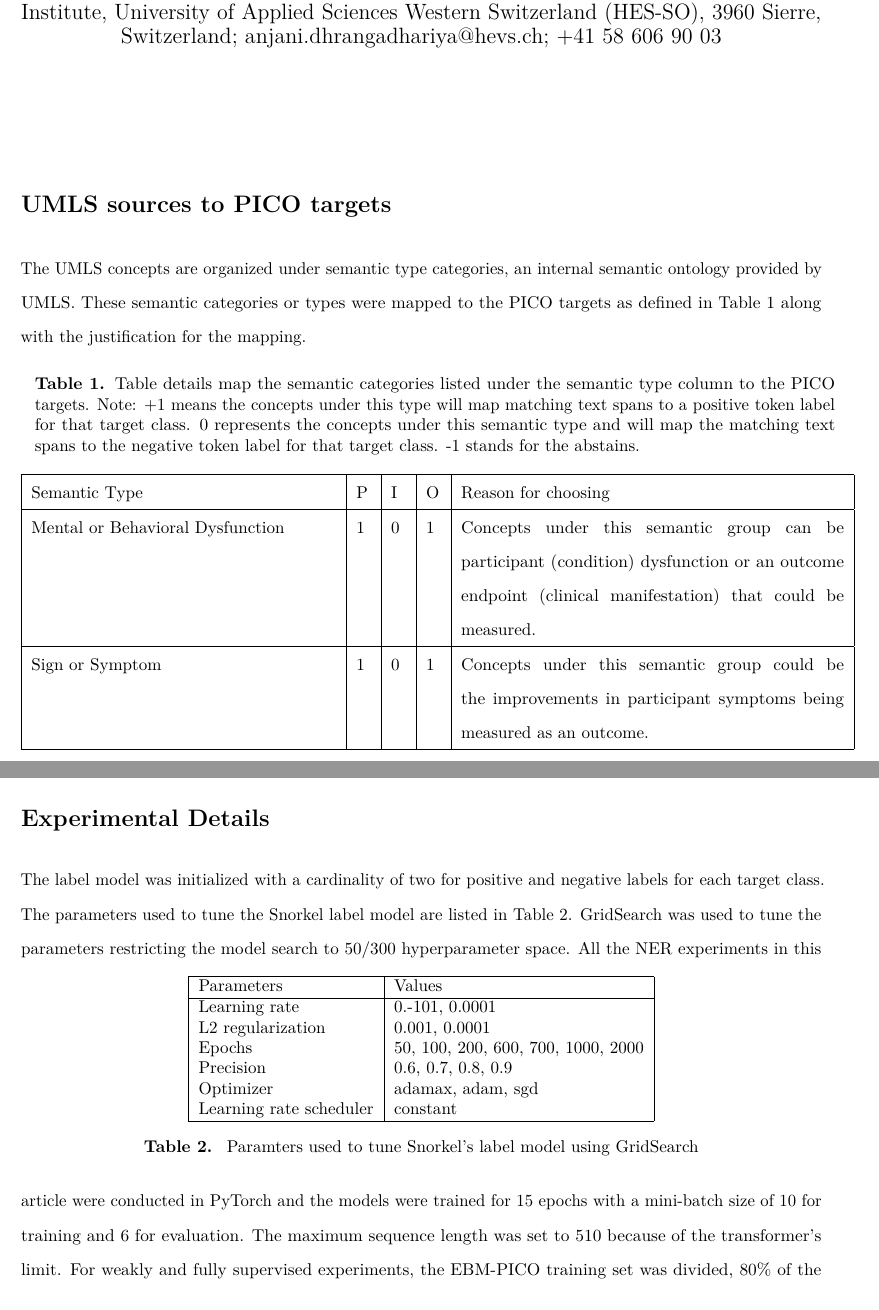
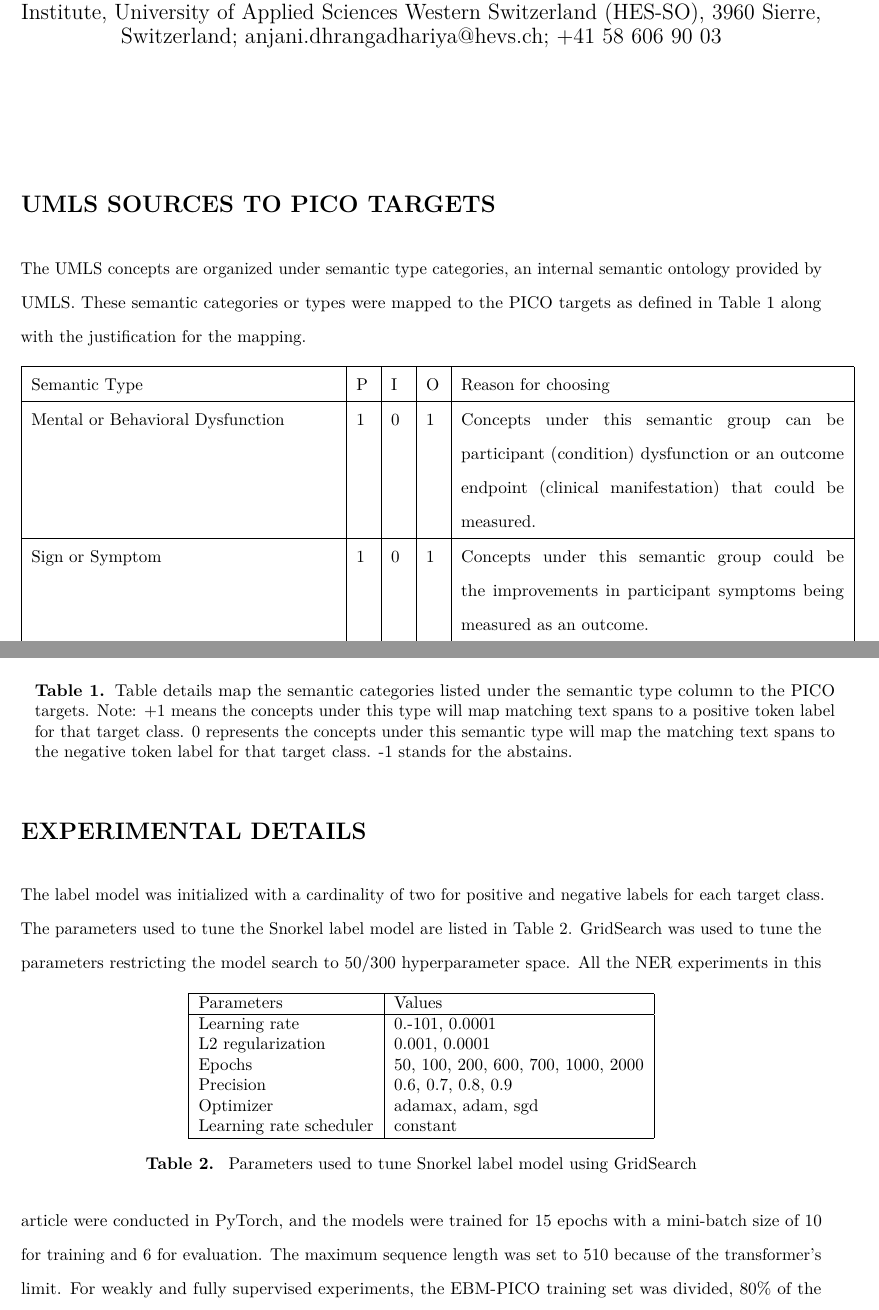
Before and after one commit to anjani-dhrangadhariya/distant-pico-supp, a LaTeX document (amia-paper.tex): two parts of pages 1 and 8 of 9, joined at a grey line, cut so that both start at the same text. Compiled offline with pdfLaTeX.

Commit message:
final polish

```diff
--- a/amia-paper.tex
+++ b/amia-paper.tex
@@ -145,7 +145,7 @@
 %==============================
 %
 %==============================
-\section{UMLS sources to PICO targets}\label{lss}
+\section{UMLS SOURCES TO PICO TARGETS}\label{lss}
 %==============================
 %
 The UMLS concepts are organized under semantic type categories, an internal semantic ontology provided by UMLS.
@@ -153,8 +153,7 @@ These semantic categories or types were mapped to the PICO targets as defined in
 
 
 \begin{longtable}{|l|p{0.3cm}|p{0.3cm}|p{0.3cm}|p{7.9cm}|}
-    \caption{Table details map the semantic categories listed under the semantic type column to the PICO targets. Note: +1 means the concepts under this type will map matching text spans to a positive token label for that target class. 0 represents the concepts under this semantic type and will map the matching text spans to the negative token label for that target class. -1 stands for the abstains.}
-    \label{tab:source2target}
+
     \endfirsthead
     \endhead
     \hline
@@ -286,12 +285,14 @@ These semantic categories or types were mapped to the PICO targets as defined in
         Experimental Model of Disease & 0 & 0 & 0 & ~ \\ \hline
         Drug Delivery Device & 0 & 0 & 0 & ~ \\ \hline
         Molecular Biology Research Technique & 0 & 0 & 0 & ~ \\ \hline
+    \caption{Table details map the semantic categories listed under the semantic type column to the PICO targets. Note: +1 means the concepts under this type will map matching text spans to a positive token label for that target class. 0 represents the concepts under this semantic type will map the matching text spans to the negative token label for that target class. -1 stands for the abstains.}
+    \label{tab:source2target}
 \end{longtable}
 %
 %
 %
 %==============================
-\section{Experimental Details}\label{params}
+\section{EXPERIMENTAL DETAILS}\label{params}
 %==============================
 %
 The label model was initialized with a cardinality of two for positive and negative labels for each target class.
@@ -312,12 +313,12 @@ Optimizer               & adamax, adam, sgd                  \\
 Learning rate scheduler & constant                           \\
 \hline
 \end{tabular}
-\caption{\label{lm:params} Paramters used to tune Snorkel's label model using GridSearch}
+\caption{\label{lm:params} Parameters used to tune Snorkel label model using GridSearch}
 \end{table}
 %
 %
 %
-All the NER experiments in this article were conducted in PyTorch and the models were trained for 15 epochs with a mini-batch size of 10 for training and 6 for evaluation.
+All the NER experiments in this article were conducted in PyTorch, and the models were trained for 15 epochs with a mini-batch size of 10 for training and 6 for evaluation.
 The maximum sequence length was set to 510 because of the transformer's limit.
 For weakly and fully supervised experiments, the EBM-PICO training set was divided, 80\% of the data was used for training and 20\% for development.
 The [CLS] embeddings from the PubMedBERT layer were used as features of the input text.
```
Also changed, not shown: amia-paper.tex (2 more changed lines).
